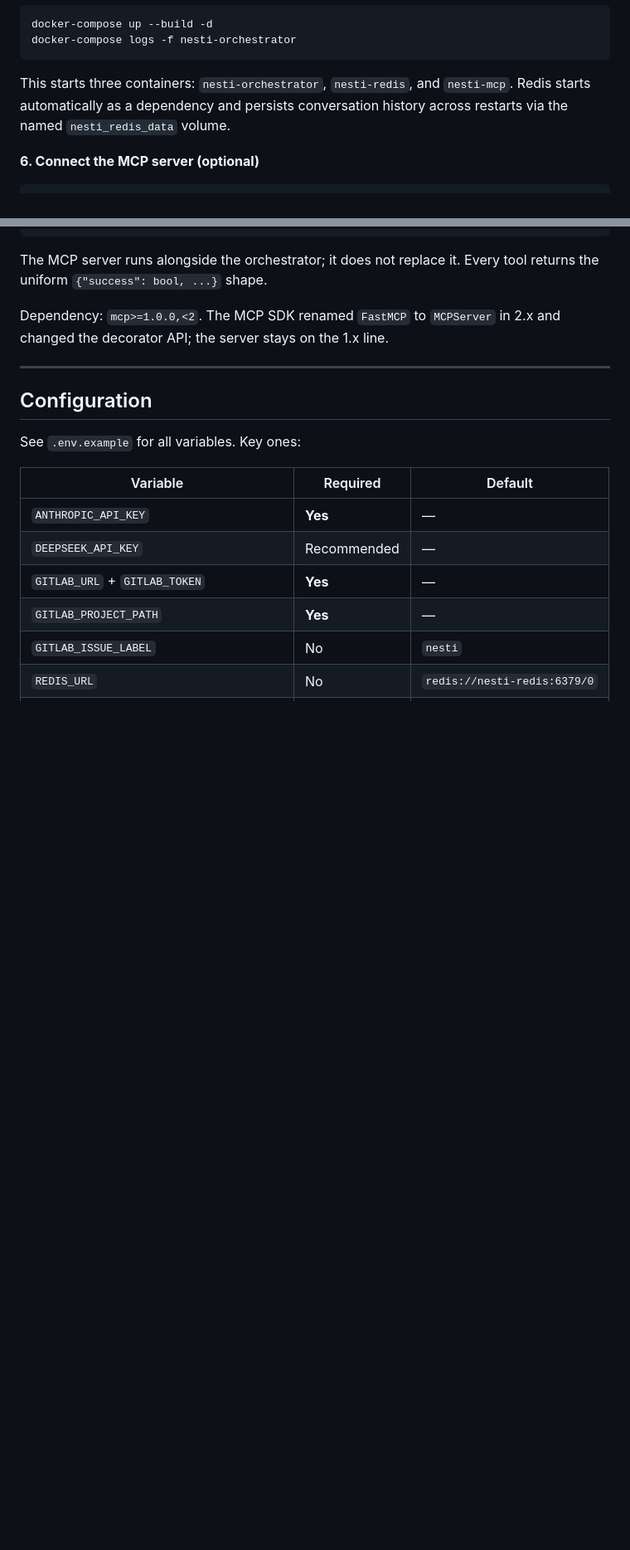
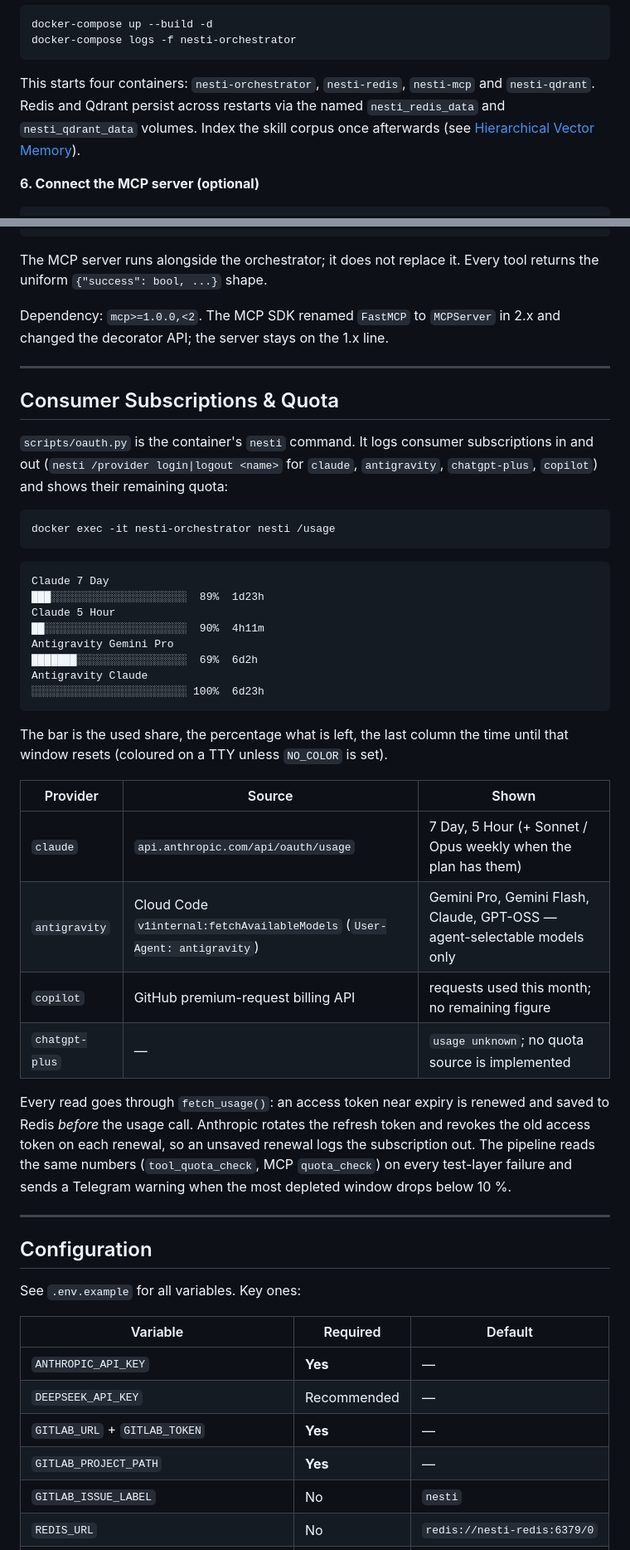
Before and after one commit to samettemizer/nesti, a Markdown page: README.md, 2 parts joined by grey strips. Shown at 83% size. GitHub-like rendering; blank space fills up the shorter version.

Commit message:
README revision

````diff
--- a/README.md
+++ b/README.md
@@ -274,9 +312,10 @@ docker-compose up --build -d
 docker-compose logs -f nesti-orchestrator
 ```
 
-This starts three containers: `nesti-orchestrator`, `nesti-redis`, and
-`nesti-mcp`. Redis starts automatically as a dependency and persists
-conversation history across restarts via the named `nesti_redis_data` volume.
+This starts four containers: `nesti-orchestrator`, `nesti-redis`,
+`nesti-mcp` and `nesti-qdrant`. Redis and Qdrant persist across restarts via
+the named `nesti_redis_data` and `nesti_qdrant_data` volumes. Index the skill
+corpus once afterwards (see [Hierarchical Vector Memory](#hierarchical-vector-memory)).
 
 **6. Connect the MCP server (optional)**
 ```bash
@@ -317,6 +356,46 @@ Dependency: `mcp>=1.0.0,<2`. The MCP SDK renamed `FastMCP` to `MCPServer` in
 
 ---
 
+## Consumer Subscriptions & Quota
+
+`scripts/oauth.py` is the container's `nesti` command. It logs consumer
+subscriptions in and out (`nesti /provider login|logout <name>` for `claude`,
+`antigravity`, `chatgpt-plus`, `copilot`) and shows their remaining quota:
+
+```bash
+docker exec -it nesti-orchestrator nesti /usage
+```
+
+```
+Claude 7 Day
+███░░░░░░░░░░░░░░░░░░░░░  89%  1d23h
+Claude 5 Hour
+██░░░░░░░░░░░░░░░░░░░░░░  90%  4h11m
+Antigravity Gemini Pro
+███████░░░░░░░░░░░░░░░░░  69%  6d2h
+Antigravity Claude
+░░░░░░░░░░░░░░░░░░░░░░░░ 100%  6d23h
+```
+
+The bar is the used share, the percentage what is left, the last column the
+time until that window resets (coloured on a TTY unless `NO_COLOR` is set).
+
+| Provider | Source | Shown |
+|----------|--------|-------|
+| `claude` | `api.anthropic.com/api/oauth/usage` | 7 Day, 5 Hour (+ Sonnet / Opus weekly when the plan has them) |
+| `antigravity` | Cloud Code `v1internal:fetchAvailableModels` (`User-Agent: antigravity`) | Gemini Pro, Gemini Flash, Claude, GPT-OSS — agent-selectable models only |
+| `copilot` | GitHub premium-request billing API | requests used this month; no remaining figure |
+| `chatgpt-plus` | — | `usage unknown`; no quota source is implemented |
+
+Every read goes through `fetch_usage()`: an access token near expiry is renewed
+and saved to Redis *before* the usage call. Anthropic rotates the refresh token
+and revokes the old access token on each renewal, so an unsaved renewal logs the
+subscription out. The pipeline reads the same numbers (`tool_quota_check`, MCP
+`quota_check`) on every test-layer failure and sends a Telegram warning when the
+most depleted window drops below 10 %.
+
+---
+
 ## Configuration
 
 See `.env.example` for all variables. Key ones:
````
Also changed, not shown: other parts of README.md (+48 -8 lines).
